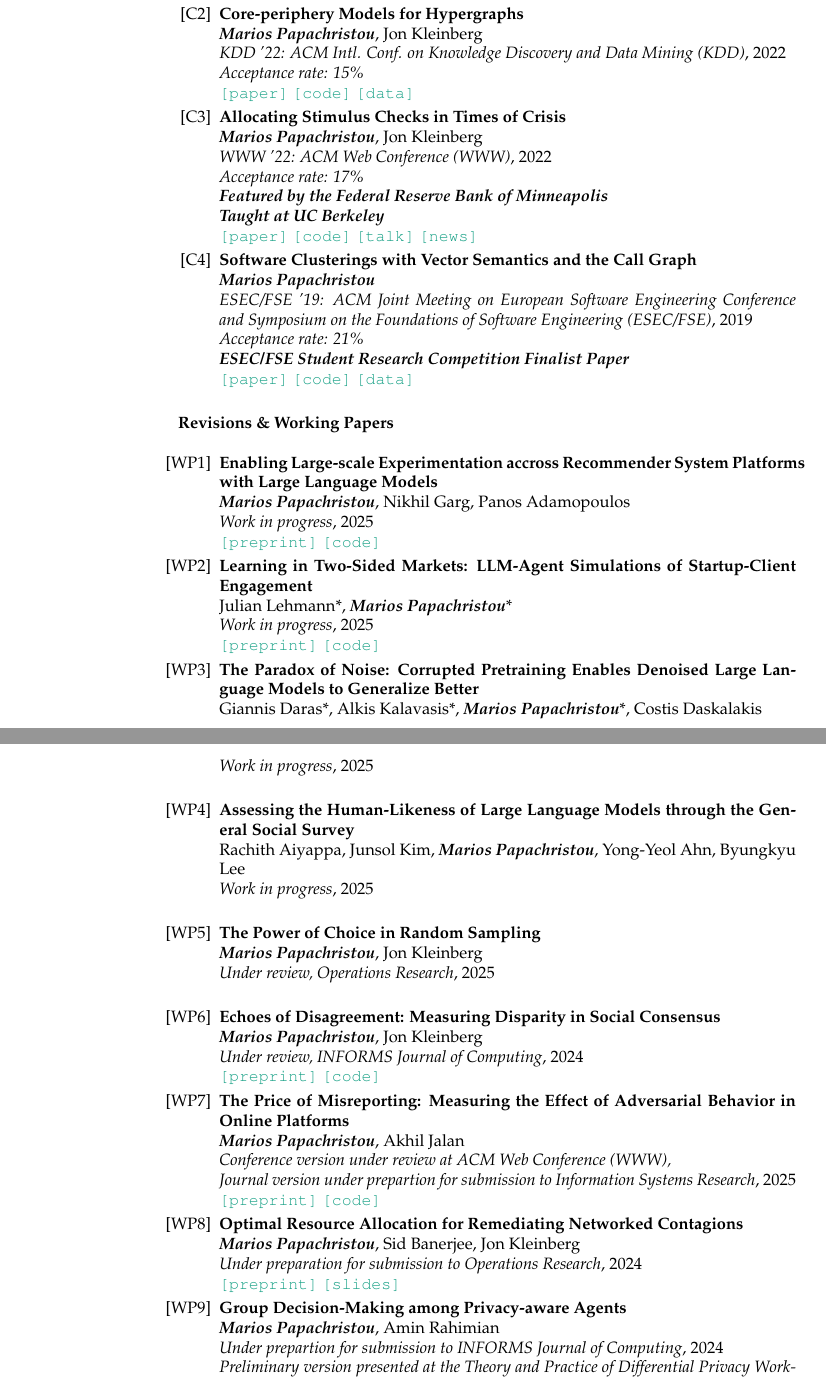
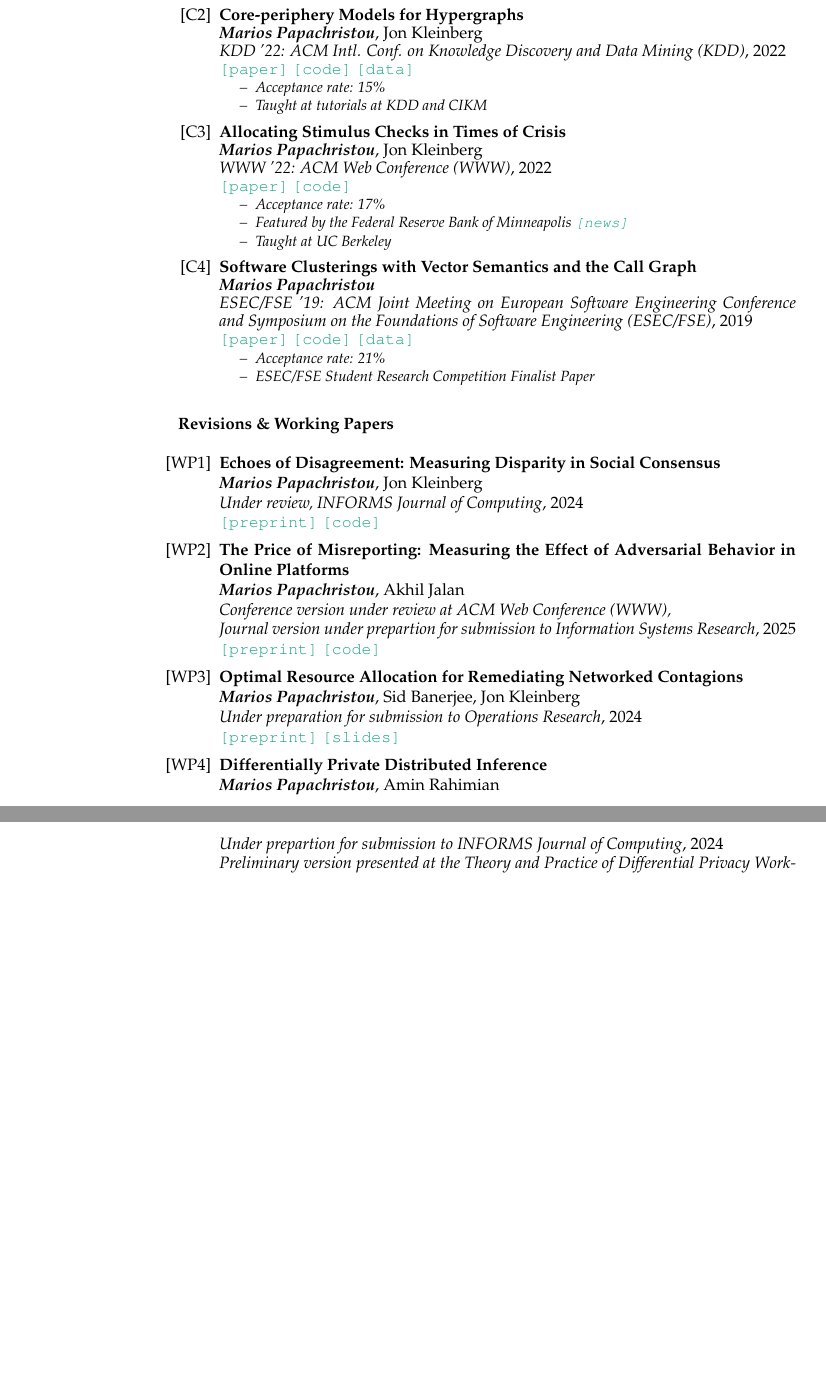
Before and after one commit to papachristoumarios/papachristoumarios.github.io, a LaTeX CV (cv/cv.tex): two parts of pages 3 and 4 of 7, joined at a grey line, cut so that both start at the same text, the shorter picture padded with empty space. Compiled offline with pdfLaTeX.

Commit message:
Update cv

```diff
--- a/cv/cv.tex
+++ b/cv/cv.tex
@@ -185,27 +204,19 @@ Diploma in Electrical and Computer Engineering
 \field{Top-tier CS Conference Proceedings}{}{
 \begin{enumerate}[nosep, label={[C\arabic*]}]
 
-   \item \publication{Dynamic Interventions for Networked Contagions}{\authorme, Sid Banerjee, Jon Kleinberg}{WWW '23: ACM Web Conference (WWW)}{2023}{\emph{Acceptance rate: 17\%} \\ \paper{https://dl.acm.org/doi/abs/10.1145/3543507.3583470} \code{https://github.com/papachristoumarios/dynamic-clearing}}
+   \item \publication[\item Acceptance rate: 17\%]{Dynamic Interventions for Networked Contagions}{\authorme, Sid Banerjee, Jon Kleinberg}{WWW '23: ACM Web Conference (WWW)}{2023}{\paper{https://dl.acm.org/doi/abs/10.1145/3543507.3583470} \code{https://github.com/papachristoumarios/dynamic-clearing}}
 
-   \item \publication{Core-periphery Models for Hypergraphs}{\authorme, Jon Kleinberg}{KDD '22: ACM Intl. Conf. on Knowledge Discovery and Data Mining (KDD)}{2022}{\emph{Acceptance rate: 15\%} \\ \paper{https://arxiv.org/abs/2206.00783} \code{https://doi.org/10.5281/zenodo.5965849} \data{https://doi.org/10.5281/zenodo.5943043}}
+   \item \publication[\item Acceptance rate: 15\% \item Taught at tutorials at KDD and CIKM]{Core-periphery Models for Hypergraphs}{\authorme, Jon Kleinberg}{KDD '22: ACM Intl. Conf. on Knowledge Discovery and Data Mining (KDD)}{2022}{\paper{https://arxiv.org/abs/2206.00783} \code{https://doi.org/10.5281/zenodo.5965849} \data{https://doi.org/10.5281/zenodo.5943043}}
 
-   \item \publication{Allocating Stimulus Checks in Times of Crisis}{\authorme, Jon Kleinberg}{WWW '22: ACM Web Conference (WWW)}{2022}{\emph{Acceptance rate: 17\%} \\ \bemph{Featured by the Federal Reserve Bank of Minneapolis \\ Taught at UC Berkeley} \\ \paper{https://doi.org/10.1145/3485447.3512047} \code{https://github.com/papachristoumarios/financial-contagion}  \talk{https://youtu.be/WUmPBztK8Mo} \news{https://www.minneapolisfed.org/article/2022/social-policy-in-the-age-of-algorithms-an-interview-with-jon-kleinberg}}
-      \item \publication{Software Clusterings with Vector Semantics and the Call Graph}{\authorme}{ESEC/FSE '19: ACM Joint Meeting on European Software Engineering Conference and Symposium on the Foundations of Software Engineering (ESEC/FSE)}{2019}{\emph{Acceptance rate: 21\%} \\ \textbf{\emph{ESEC/FSE Student Research Competition Finalist Paper}} \\\paper{https://dl.acm.org/citation.cfm?id=3342483} \code{https://github.com/papachristoumarios/sade} \data{http://doi.org/10.5281/zenodo.2652487}}
+   \item \publication[\item Acceptance rate: 17\% \item Featured by the Federal Reserve Bank of Minneapolis \news{https://www.minneapolisfed.org/article/2022/social-policy-in-the-age-of-algorithms-an-interview-with-jon-kleinberg} \item Taught at UC Berkeley]{Allocating Stimulus Checks in Times of Crisis}{\authorme, Jon Kleinberg}{WWW '22: ACM Web Conference (WWW)}{2022}{\paper{https://doi.org/10.1145/3485447.3512047} \code{https://github.com/papachristoumarios/financial-contagion}}
+
+   \item \publication[\item Acceptance rate: 21\% \item ESEC/FSE Student Research Competition Finalist Paper]{Software Clusterings with Vector Semantics and the Call Graph}{\authorme}{ESEC/FSE '19: ACM Joint Meeting on European Software Engineering Conference and Symposium on the Foundations of Software Engineering (ESEC/FSE)}{2019}{\paper{https://dl.acm.org/citation.cfm?id=3342483} \code{https://github.com/papachristoumarios/sade} \data{http://doi.org/10.5281/zenodo.2652487}}
 
 \end{enumerate}}
 
 
 \field{Revisions \& Working Papers}{}{
 \begin{enumerate}[nosep, label={[WP\arabic*]}]
-	\item \publication{Enabling Large-scale Experimentation accross Recommender System Platforms with Large Language Models}{\authorme, Nikhil Garg, Panos Adamopoulos}{Work in progress}{2025}{\preprint{https://arxiv.org/pdf/2502.15931} \code{https://github.com/papachristoumarios/strategic-opinion-dynamics}}
-
-	\item \publication{Learning in Two-Sided Markets: LLM-Agent Simulations of Startup-Client Engagement}{Julian Lehmann*, \authorme*}{Work in progress}{2025}{\preprint{https://arxiv.org/pdf/2502.15931} \code{https://github.com/papachristoumarios/strategic-opinion-dynamics}}
-
-	\item \publication{The Paradox of Noise: Corrupted Pretraining Enables Denoised Large Language Models to Generalize Better}{Giannis Daras*, Alkis Kalavasis*, \authorme*, Costis Daskalakis}{Work in progress}{2025}{}
-
-	\item \publication{Assessing the Human-Likeness of Large Language Models through the General Social Survey}{Rachith Aiyappa, Junsol Kim, \authorme, Yong-Yeol Ahn, Byungkyu Lee}{Work in progress}{2025}{}
-
-   	\item \publication{The Power of Choice in Random Sampling}{\authorme, Jon Kleinberg}{Under review, Operations Research}{2025}{}
 
    	\item \publication{Echoes of Disagreement: Measuring Disparity in Social Consensus}{\authorme, Jon Kleinberg}{Under review, INFORMS Journal of Computing}{2024}{\preprint{https://arxiv.org/abs/2504.07480} \code{https://github.com/papachristoumarios/disparity-optimization}}
 
@@ -213,7 +224,7 @@ Diploma in Electrical and Computer Engineering
 	\item \publication{The Price of Misreporting: Measuring the Effect of Adversarial Behavior in Online Platforms}{\authorme, Akhil Jalan}{Conference version under review at ACM Web Conference (WWW), \\ Journal version under prepartion for submission to Information Systems Research}{2025}{\preprint{https://arxiv.org/pdf/2502.15931} \code{https://github.com/papachristoumarios/strategic-opinion-dynamics}}
 
    \item \publication{Optimal Resource Allocation for Remediating Networked Contagions}{\authorme, Sid Banerjee, Jon Kleinberg}{Under preparation for submission to Operations Research}{2024}{\preprint{https://papers.ssrn.com/sol3/papers.cfm?abstract_id=4880536} \slides{https://drive.google.com/file/d/1DgOCnJ5Pf3Je-F7a-Adiy2TTZ7oZUbbB/view?usp=sharing}}
-      \item \publication{Group Decision-Making among Privacy-aware Agents}{\authorme, Amin Rahimian}{Under prepartion for submission to INFORMS Journal of Computing}{2024}{
+      \item \publication{Differentially Private Distributed Inference}{\authorme, Amin Rahimian}{Under prepartion for submission to INFORMS Journal of Computing}{2024}{
   		\emph{Preliminary version presented at the Theory and Practice of Differential Privacy Workshop (TPDP)} \\ \preprint{https://arxiv.org/pdf/2402.08156.pdf} \talk{https://www.youtube.com/watch?v=Kmm5HEMuS4w}}
 
    \item \publication{Structural Measures of Resilience for Supply Chains}{\authorme, Amin Rahimian}{Reject and resubmit, Management Science}{2024}{
```
Also changed, not shown: cv/cv.pdf, cv/cv.tex (31 more changed lines).
